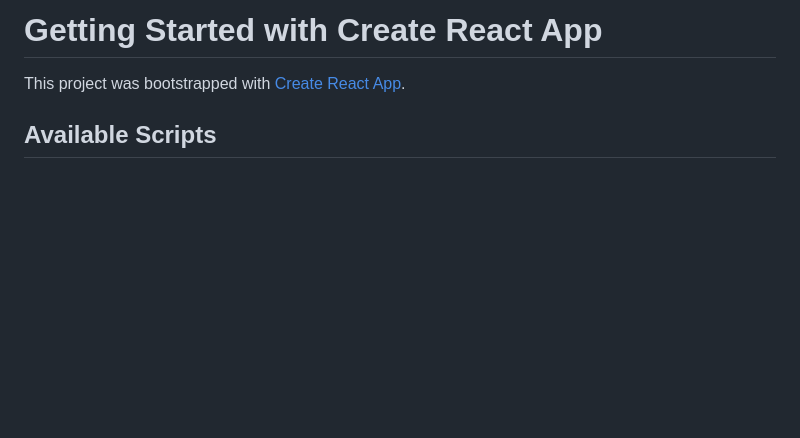
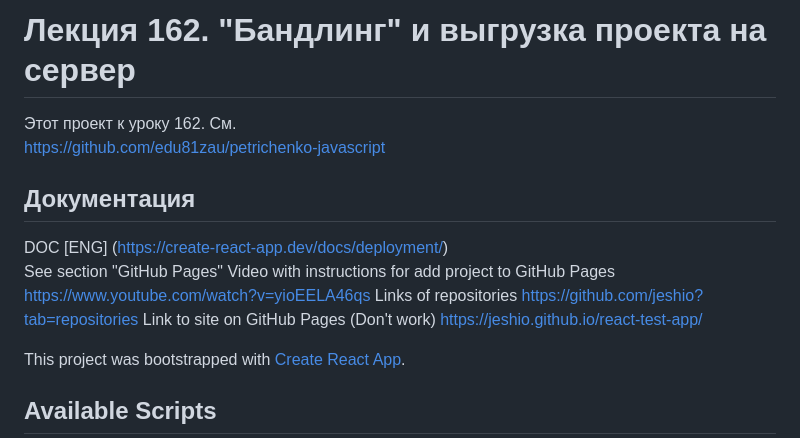
Before and after one commit to edu81zau/edu81zau.github.io, a Markdown page: README.md, the part around the change. Rendered like a GitHub page; blank space fills up the shorter version.

Commit message:
Add description for lesson

```diff
--- a/README.md
+++ b/README.md
@@ -1,4 +1,20 @@
-# Getting Started with Create React App
+# Лекция 162. "Бандлинг" и выгрузка проекта на сервер
+
+Этот проект к уроку 162. См.
+https://github.com/edu81zau/petrichenko-javascript
+
+## Документация
+
+DOC [ENG] (https://create-react-app.dev/docs/deployment/)
+See section "GitHub Pages"
+Video with instructions for add project to GitHub Pages
+https://www.youtube.com/watch?v=yioEELA46qs
+Links of repositories
+https://github.com/jeshio?tab=repositories
+Link to site on GitHub Pages (Don't work)
+https://jeshio.github.io/react-test-app/
+
+
 
 This project was bootstrapped with [Create React App](https://github.com/facebook/create-react-app).
 
```
